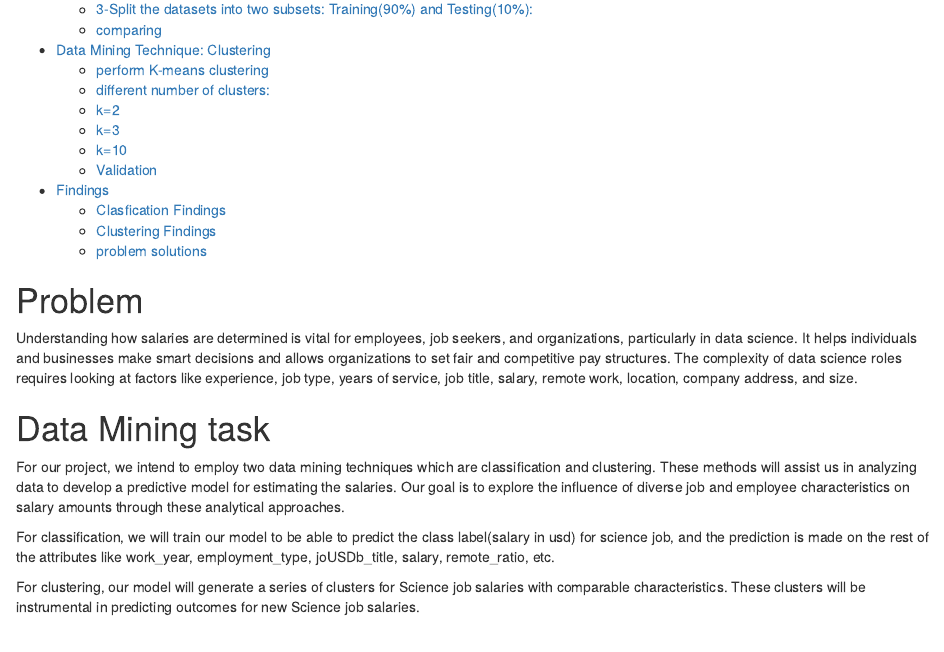
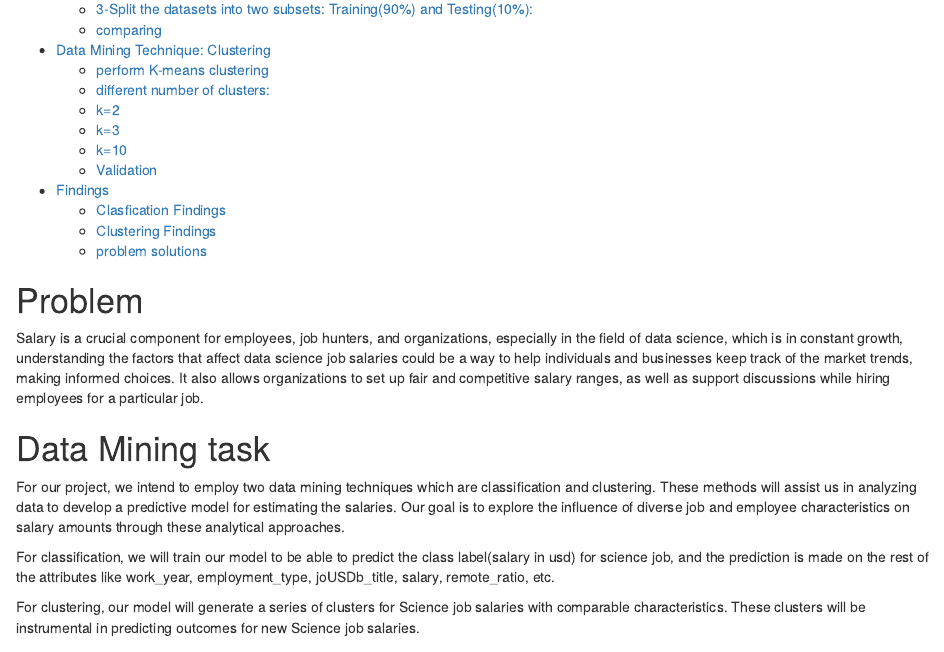
Before and after one commit to DeemAlshaye/Miningproject, an R Markdown document (notebook.Rmd): the page in a window 1100 px wide, from 570 px down. Rendered offline with R 4.5, knitr and Pandoc, with nearby package versions.

Commit message:
Update notebook.Rmd

```diff
--- a/notebook.Rmd
+++ b/notebook.Rmd
@@ -8,7 +8,7 @@ output:
 
 # Problem
 
-Understanding how salaries are determined is vital for employees, job seekers, and organizations, particularly in data science. It helps individuals and businesses make smart decisions and allows organizations to set fair and competitive pay structures. The complexity of data science roles requires looking at factors like experience, job type, years of service, job title, salary, remote work, location, company address, and size.
+Salary is a crucial component for employees, job hunters, and organizations, especially in the field of data science, which is in constant growth, understanding the factors that affect data science job salaries could be a way to help individuals and businesses keep track of the market trends, making informed choices. It also allows organizations to set up fair and competitive salary ranges, as well as support discussions while hiring employees for a particular job.
 
 # Data Mining task
 
```
